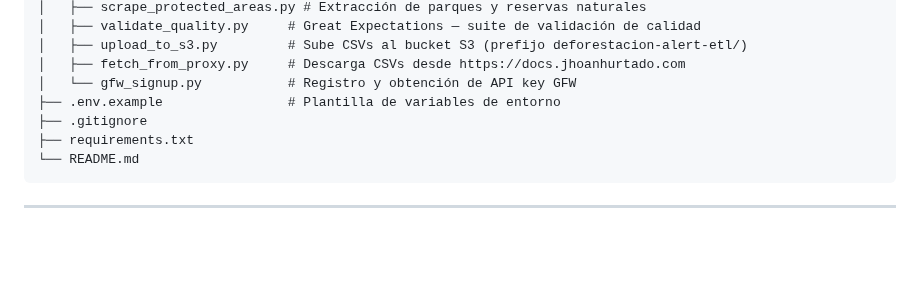
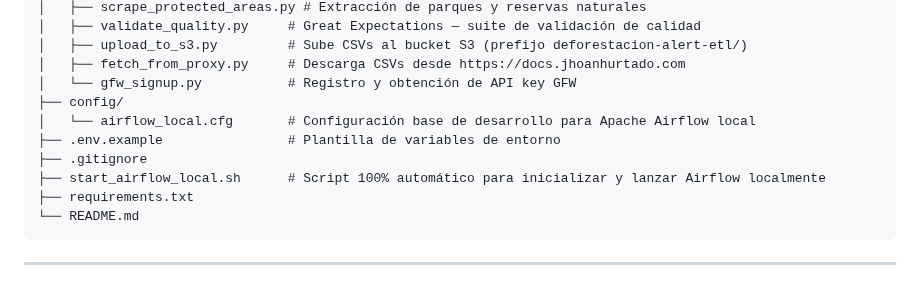
Before and after one commit to JhoanHurtado/deforestation-alert-etl, a Markdown page: README.md, the part around the change. GitHub-like rendering; blank space fills up the shorter version.

Commit message:
feat(local): harden local airflow auth and config versioning in repo

````diff
--- a/README.md
+++ b/README.md
@@ -223,8 +223,11 @@ deforestation-alert-etl/
 │   ├── upload_to_s3.py         # Sube CSVs al bucket S3 (prefijo deforestacion-alert-etl/)
 │   ├── fetch_from_proxy.py     # Descarga CSVs desde https://docs.jhoanhurtado.com
 │   └── gfw_signup.py           # Registro y obtención de API key GFW
+├── config/
+│   └── airflow_local.cfg       # Configuración base de desarrollo para Apache Airflow local
 ├── .env.example                # Plantilla de variables de entorno
 ├── .gitignore
+├── start_airflow_local.sh      # Script 100% automático para inicializar y lanzar Airflow localmente
 ├── requirements.txt
 └── README.md
 ```
````
Also changed, not shown: data/results/dashboard_principal.png, data/results/fig_protected_areas.png, 2 other files.
